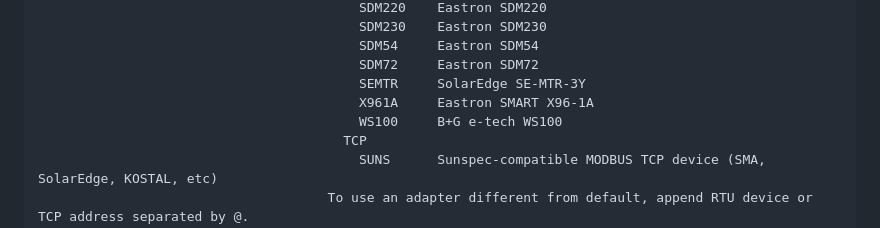
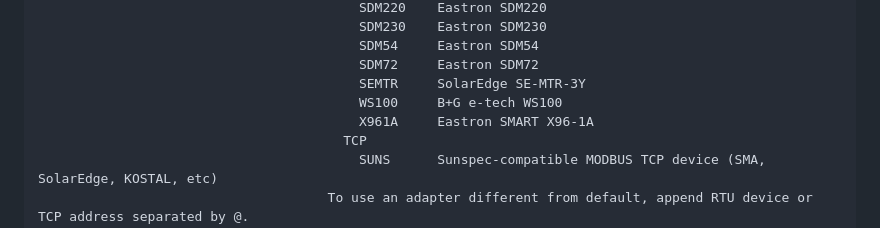
Before and after one commit to volkszaehler/mbmd, a Markdown page: docs/mbmd_run.md, the part around the change. GitHub-like rendering.

```diff
--- a/docs/mbmd_run.md
+++ b/docs/mbmd_run.md
@@ -35,8 +35,8 @@ mbmd run [flags]
                                          SDM54     Eastron SDM54
                                          SDM72     Eastron SDM72
                                          SEMTR     SolarEdge SE-MTR-3Y
+                                         WS100     B+G e-tech WS100
                                          X961A     Eastron SMART X96-1A
-                                         WS100     B+G e-tech WS100
                                        TCP
                                          SUNS      Sunspec-compatible MODBUS TCP device (SMA, SolarEdge, KOSTAL, etc)
                                      To use an adapter different from default, append RTU device or TCP address separated by @.
```
